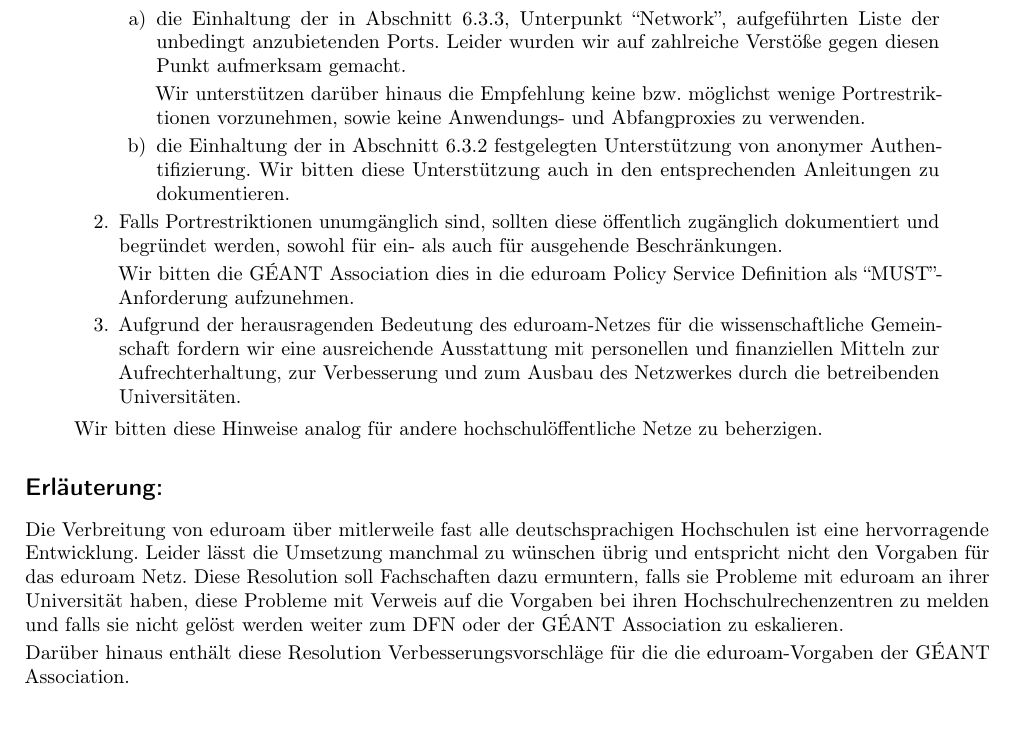
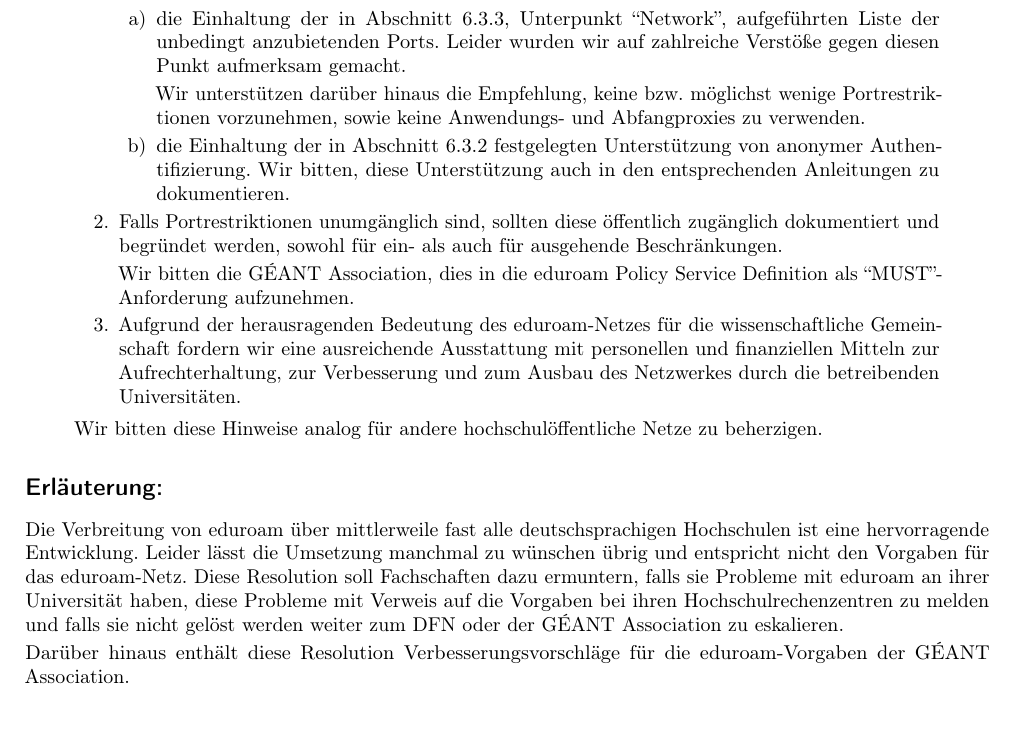
Before and after one commit to scattenlaeufer/ZaPF_Resos, a LaTeX document (sose15/Netzneutralitaet_in_Universitaetsnetzen/Resolution_zur_Netzneutralität_in_Universitätsnetzen.tex): part of the page, cut so that both start at the same text. Compiled offline with pdfLaTeX.

Commit message:
fixes Interpunktion

```diff
--- a/sose15/Netzneutralitaet_in_Universitaetsnetzen/Resolution_zur_Netzneutralität_in_Universitätsnetzen.tex
+++ b/sose15/Netzneutralitaet_in_Universitaetsnetzen/Resolution_zur_Netzneutralität_in_Universitätsnetzen.tex
@@ -58,19 +58,19 @@
       aufgeführten Liste der unbedingt anzubietenden Ports. Leider wurden wir
       auf zahlreiche Verstöße gegen diesen Punkt aufmerksam gemacht.
 
-      Wir unterstützen darüber hinaus die Empfehlung keine
+      Wir unterstützen darüber hinaus die Empfehlung, keine
       bzw. möglichst wenige Portrestriktionen vorzunehmen, sowie keine
       Anwendungs- und Abfangproxies zu verwenden.
 
     \item die Einhaltung der in Abschnitt 6.3.2 festgelegten Unterstützung von
-      anonymer Authentifizierung. Wir bitten diese Unterstützung auch in den
+      anonymer Authentifizierung. Wir bitten, diese Unterstützung auch in den
       entsprechenden Anleitungen zu dokumentieren.
     \end{enumerate}
   \item Falls Portrestriktionen unumgänglich sind, sollten diese öffentlich
     zugänglich dokumentiert und begründet werden, sowohl für ein- als auch für
     ausgehende Beschränkungen.
 
-    Wir bitten die GÉANT Association dies in die eduroam Policy Service Definition
+    Wir bitten die GÉANT Association, dies in die eduroam Policy Service Definition
     als ``MUST''-Anforderung aufzunehmen.
 
   \item Aufgrund der herausragenden Bedeutung des eduroam-Netzes für die
@@ -86,15 +86,15 @@
 
 \subsection*{Erläuterung:}
 
-Die Verbreitung von eduroam über mitlerweile fast alle deutschsprachigen Hochschulen ist
+Die Verbreitung von eduroam über mittlerweile fast alle deutschsprachigen Hochschulen ist
 eine hervorragende Entwicklung. Leider lässt die Umsetzung manchmal zu wünschen
-übrig und entspricht nicht den Vorgaben für das eduroam Netz. Diese Resolution
+übrig und entspricht nicht den Vorgaben für das eduroam-Netz. Diese Resolution
 soll Fachschaften dazu ermuntern, falls sie Probleme mit eduroam an ihrer
 Universität haben, diese Probleme mit Verweis auf die Vorgaben bei ihren
 Hochschulrechenzentren zu melden und falls sie nicht gelöst werden weiter zum DFN
 oder der GÉANT Association zu eskalieren.
 
-Darüber hinaus enthält diese Resolution Verbesserungsvorschläge für die die
+Darüber hinaus enthält diese Resolution Verbesserungsvorschläge für die
 eduroam-Vorgaben der GÉANT Association.
 
 \vspace{1cm}
```
